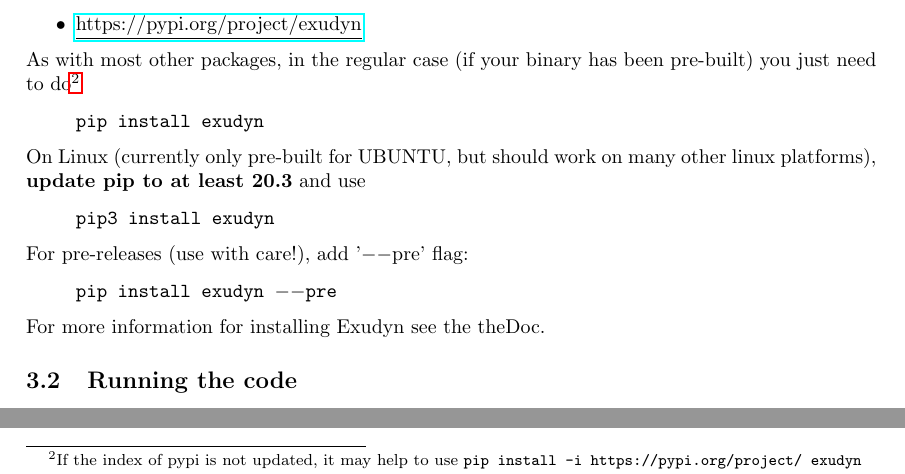
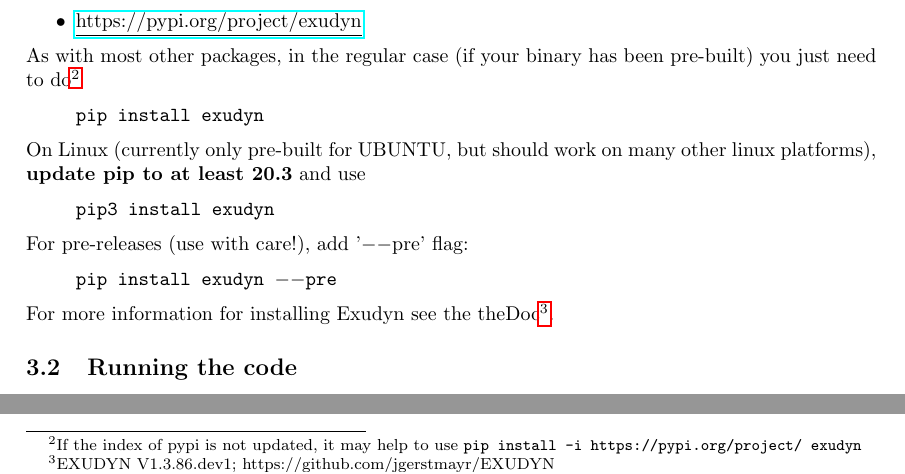
Before and after one commit to THREAD-2-3/beltDriveSimulation, a LaTeX document (docs/mainFileLocal.tex, which reads docs/descriptionOfCode_beltDrive.tex): two parts of page 4 of 4, joined at a grey line, cut so that both start at the same text. Compiled offline with pdfLaTeX.

Commit message:
modified README.md

```diff
--- a/docs/descriptionOfCode_beltDrive.tex
+++ b/docs/descriptionOfCode_beltDrive.tex
@@ -75,8 +75,8 @@
 \bi
   \item[] \texttt{pip install exudyn $--$pre}
 \ei
-For more information for installing Exudyn see the theDoc.
-%What exactly should I cite here?
+For more information for installing Exudyn see the theDoc\footnote{EXUDYN V1.3.86.dev1; https://github.com/jgerstmayr/EXUDYN}.
+%What exactly should I cite here? How to refer to the same footnote?
 \subsection{Running the code}
 In section 7 of the code one can choose between performing single simulation and performing parameter variation.
 An option for plotting figures is given. Solutions for parameters variations were stored in solution folder. Solutions from new runs are stored by default in solutionNosync. %How to use underscore in the text?
```
Also changed, not shown: docs/README.md, docs/mainFileLocal.pdf.
